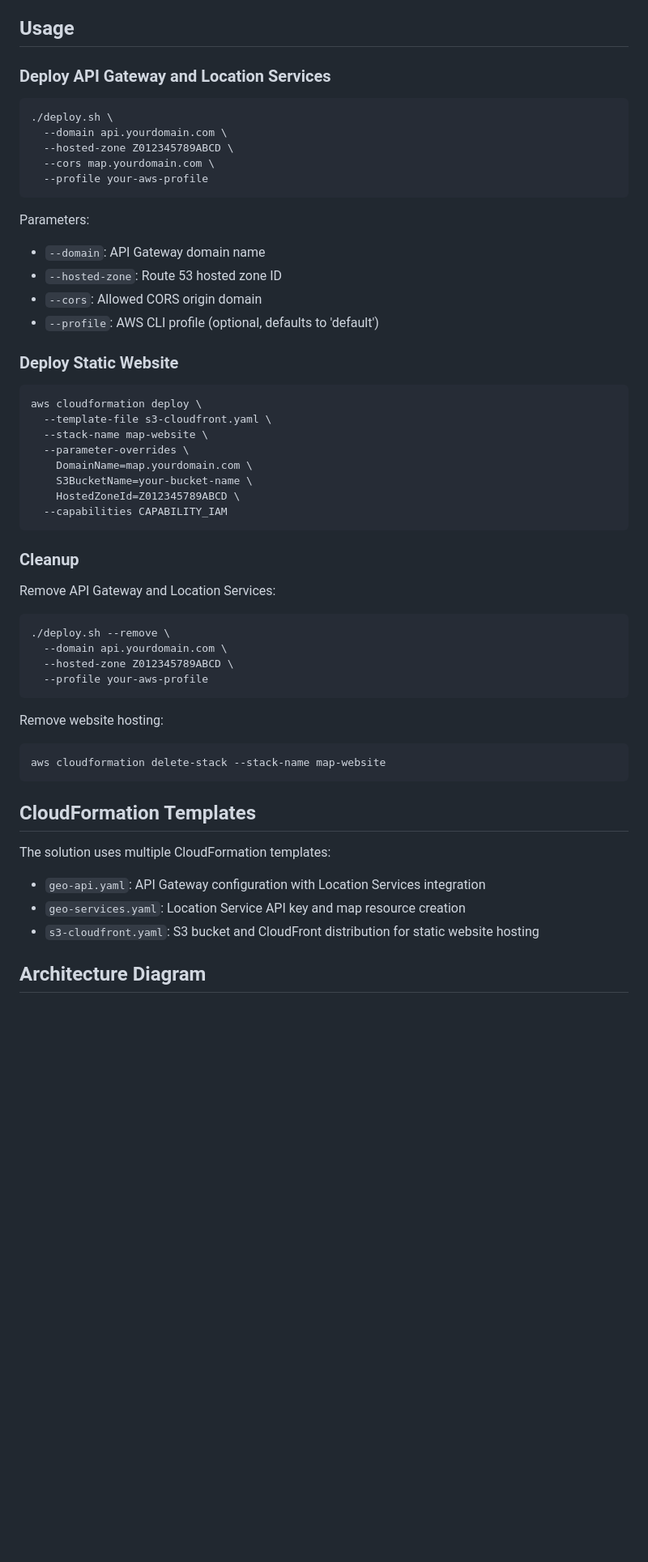
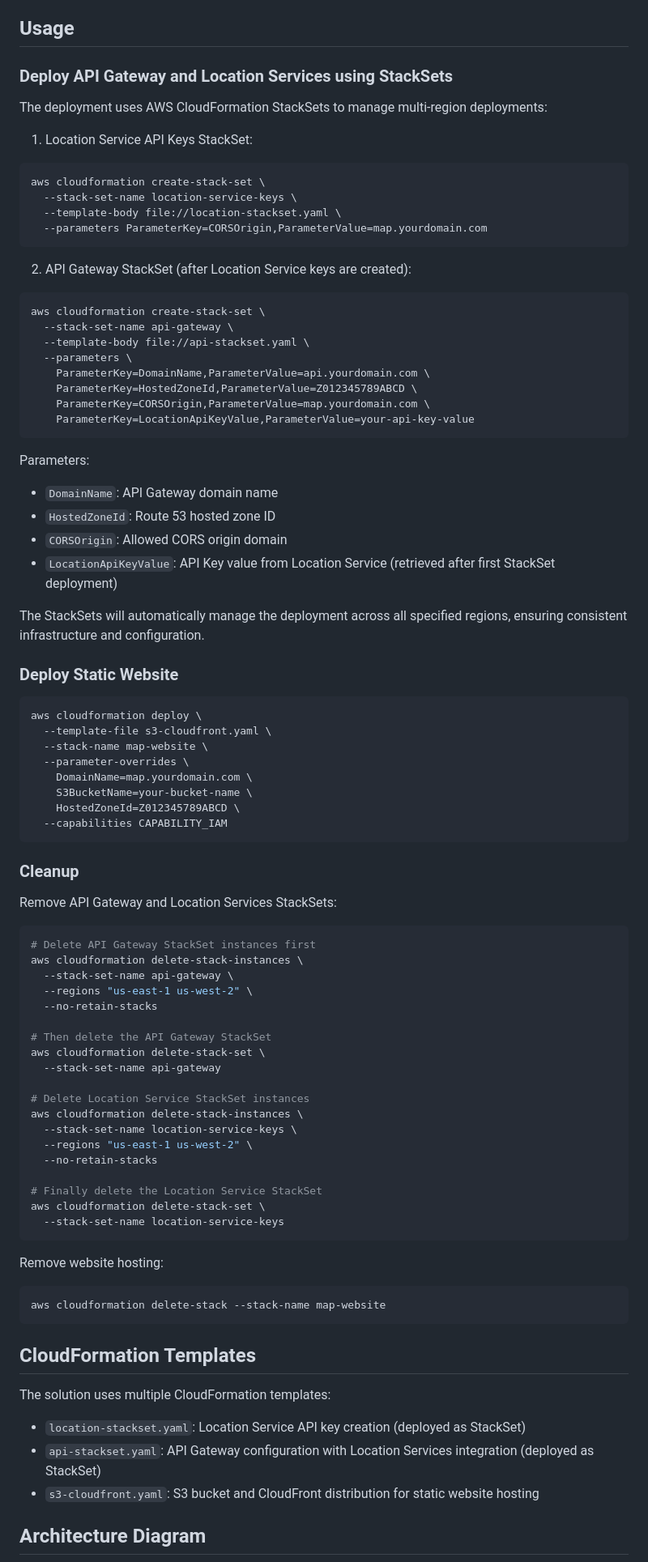
Before and after one commit to jeeshofone/LocationServiceGateway, a Markdown page: README.md, the part around the change. Shown at 81% size. GitHub-like rendering; blank space fills up the shorter version.

Commit message:
docs: Update README with StackSet deployment instructions and templates

````diff
--- a/README.md
+++ b/README.md
@@ -37,20 +37,37 @@ The solution requires configuration for both the API Gateway and static website
 
 ## Usage
 
-### Deploy API Gateway and Location Services
+### Deploy API Gateway and Location Services using StackSets
+
+The deployment uses AWS CloudFormation StackSets to manage multi-region deployments:
+
+1. Location Service API Keys StackSet:
 ```bash
-./deploy.sh \
-  --domain api.yourdomain.com \
-  --hosted-zone Z012345789ABCD \
-  --cors map.yourdomain.com \
-  --profile your-aws-profile
+aws cloudformation create-stack-set \
+  --stack-set-name location-service-keys \
+  --template-body file://location-stackset.yaml \
+  --parameters ParameterKey=CORSOrigin,ParameterValue=map.yourdomain.com
+```
+
+2. API Gateway StackSet (after Location Service keys are created):
+```bash
+aws cloudformation create-stack-set \
+  --stack-set-name api-gateway \
+  --template-body file://api-stackset.yaml \
+  --parameters \
+    ParameterKey=DomainName,ParameterValue=api.yourdomain.com \
+    ParameterKey=HostedZoneId,ParameterValue=Z012345789ABCD \
+    ParameterKey=CORSOrigin,ParameterValue=map.yourdomain.com \
+    ParameterKey=LocationApiKeyValue,ParameterValue=your-api-key-value
 ```
 
 Parameters:
-- `--domain`: API Gateway domain name
-- `--hosted-zone`: Route 53 hosted zone ID
-- `--cors`: Allowed CORS origin domain
-- `--profile`: AWS CLI profile (optional, defaults to 'default')
+- `DomainName`: API Gateway domain name
+- `HostedZoneId`: Route 53 hosted zone ID
+- `CORSOrigin`: Allowed CORS origin domain
+- `LocationApiKeyValue`: API Key value from Location Service (retrieved after first StackSet deployment)
+
+The StackSets will automatically manage the deployment across all specified regions, ensuring consistent infrastructure and configuration.
 
 ### Deploy Static Website
 ```bash
@@ -65,12 +82,27 @@ aws cloudformation deploy \
 ```
 
 ### Cleanup
-Remove API Gateway and Location Services:
+Remove API Gateway and Location Services StackSets:
 ```bash
-./deploy.sh --remove \
-  --domain api.yourdomain.com \
-  --hosted-zone Z012345789ABCD \
-  --profile your-aws-profile
+# Delete API Gateway StackSet instances first
+aws cloudformation delete-stack-instances \
+  --stack-set-name api-gateway \
+  --regions "us-east-1 us-west-2" \
+  --no-retain-stacks
+
+# Then delete the API Gateway StackSet
+aws cloudformation delete-stack-set \
+  --stack-set-name api-gateway
+
+# Delete Location Service StackSet instances
+aws cloudformation delete-stack-instances \
+  --stack-set-name location-service-keys \
+  --regions "us-east-1 us-west-2" \
+  --no-retain-stacks
+
+# Finally delete the Location Service StackSet
+aws cloudformation delete-stack-set \
+  --stack-set-name location-service-keys
 ```
 
 Remove website hosting:
@@ -82,8 +114,8 @@ aws cloudformation delete-stack --stack-name map-website
 
 The solution uses multiple CloudFormation templates:
 
-- `geo-api.yaml`: API Gateway configuration with Location Services integration
-- `geo-services.yaml`: Location Service API key and map resource creation
+- `location-stackset.yaml`: Location Service API key creation (deployed as StackSet)
+- `api-stackset.yaml`: API Gateway configuration with Location Services integration (deployed as StackSet)
 - `s3-cloudfront.yaml`: S3 bucket and CloudFront distribution for static website hosting
 
 ## Architecture Diagram
````
